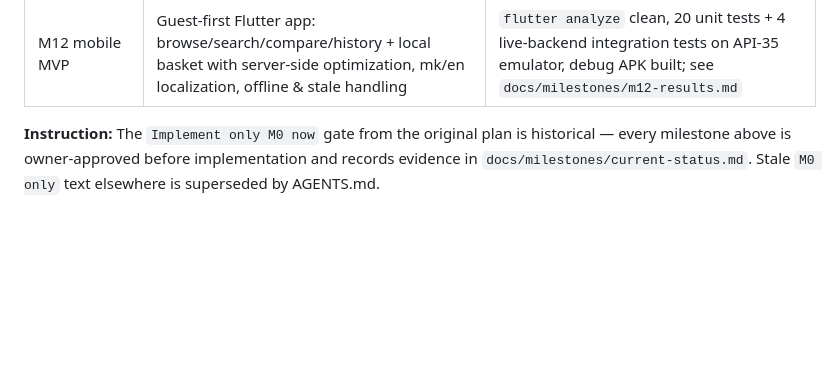
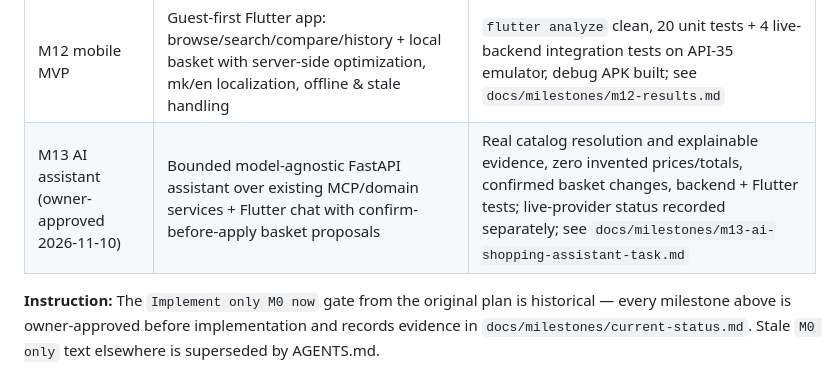
Before and after one commit to Dzikle/Ai-Shopping, a Markdown page: docs/milestones/roadmap.md, the part around the change. Rendered like a GitHub page; blank space fills up the shorter version.

Commit message:
docs: add approved M13 AI assistant milestone to roadmap

```diff
--- a/docs/milestones/roadmap.md
+++ b/docs/milestones/roadmap.md
@@ -15,6 +15,7 @@
 | M10 FastAPI migration | Python/FastAPI backend replacing Spring Boot (ADR-0006), differential regression suite, CI/script switch, measured dev-loop gains | 48/48 differential pairs equal on identical data; ported unit suite green; owner sign-off before Java removal |
 | M11 KortingKlok spike | Upstream commit pinned, isolated evaluation, one vertical slice against FastAPI, reuse inventory | Executed in kombinacija with M12 delivery (owner deferred standalone M11 device validation); see `docs/research/kortingklok-reuse.md` |
 | M12 mobile MVP | Guest-first Flutter app: browse/search/compare/history + local basket with server-side optimization, mk/en localization, offline & stale handling | `flutter analyze` clean, 20 unit tests + 4 live-backend integration tests on API-35 emulator, debug APK built; see `docs/milestones/m12-results.md` |
+| M13 AI assistant (owner-approved 2026-11-10) | Bounded model-agnostic FastAPI assistant over existing MCP/domain services + Flutter chat with confirm-before-apply basket proposals | Real catalog resolution and explainable evidence, zero invented prices/totals, confirmed basket changes, backend + Flutter tests; live-provider status recorded separately; see `docs/milestones/m13-ai-shopping-assistant-task.md` |
 
 **Instruction:** The `Implement only M0 now` gate from the original plan is historical — every milestone above is owner-approved before implementation and records evidence in `docs/milestones/current-status.md`. Stale `M0 only` text elsewhere is superseded by AGENTS.md.
 
```
